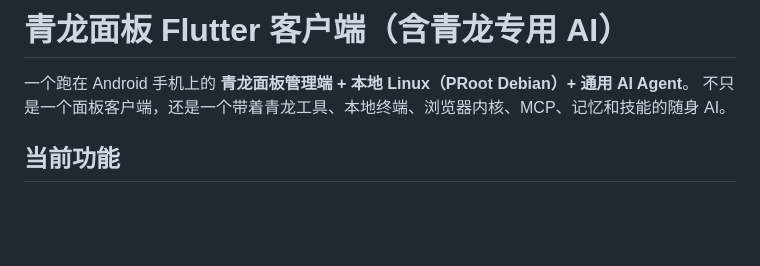
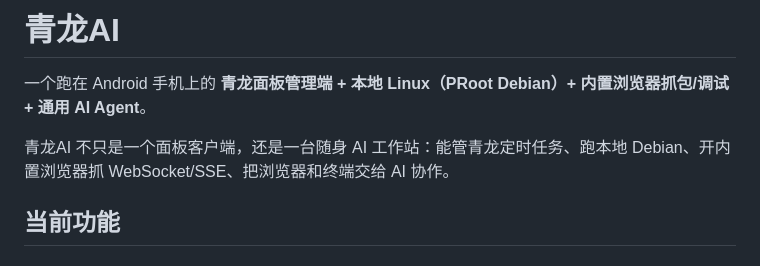
Before and after one commit to xxcyou/qinglong-flutter, a Markdown page: README.md, the part around one of its changes. GitHub-like rendering; blank space fills up the shorter version.

```diff
--- a/README.md
+++ b/README.md
@@ -1,7 +1,8 @@
-# 青龙面板 Flutter 客户端（含青龙专用 AI）
+# 青龙AI
 
-一个跑在 Android 手机上的 **青龙面板管理端 + 本地 Linux（PRoot Debian）+ 通用 AI Agent**。
-不只是一个面板客户端，还是一个带着青龙工具、本地终端、浏览器内核、MCP、记忆和技能的随身 AI。
+一个跑在 Android 手机上的 **青龙面板管理端 + 本地 Linux（PRoot Debian）+ 内置浏览器抓包/调试 + 通用 AI Agent**。
+
+青龙AI 不只是一个面板客户端，还是一台随身 AI 工作站：能管青龙定时任务、跑本地 Debian、开内置浏览器抓 WebSocket/SSE、把浏览器和终端交给 AI 协作。
 
 ## 当前功能
 
```
Also changed, not shown: other parts of README.md (+42 -42 lines).
